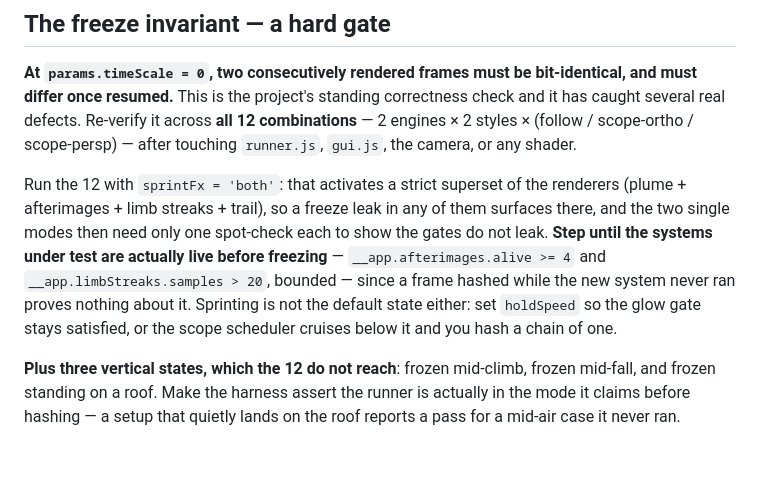
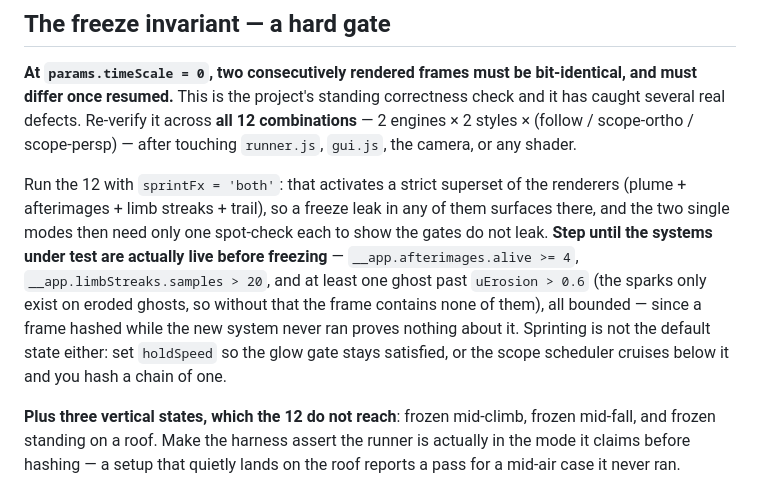
Before and after one commit to Ali0600/neon-runner, a Markdown page: CLAUDE.md, the part around the change. Rendered like a GitHub page; blank space fills up the shorter version.

Commit message:
Recapped session: noted the eroded-ghost requirement in the freeze procedure

```diff
--- a/CLAUDE.md
+++ b/CLAUDE.md
@@ -25,10 +25,12 @@ Run the 12 with `sprintFx = 'both'`: that activates a strict superset of the ren
 (plume + afterimages + limb streaks + trail), so a freeze leak in any of them surfaces
 there, and the two single modes then need only one spot-check each to show the gates do
 not leak. **Step until the systems under test are actually live before freezing** —
-`__app.afterimages.alive >= 4` and `__app.limbStreaks.samples > 20`, bounded — since a
-frame hashed while the new system never ran proves nothing about it. Sprinting is not the
-default state either: set `holdSpeed` so the glow gate stays satisfied, or the scope
-scheduler cruises below it and you hash a chain of one.
+`__app.afterimages.alive >= 4`, `__app.limbStreaks.samples > 20`, and at least one ghost
+past `uErosion > 0.6` (the sparks only exist on eroded ghosts, so without that the frame
+contains none of them), all bounded — since a frame hashed while the new system never ran
+proves nothing about it. Sprinting is not the default state either: set `holdSpeed` so the
+glow gate stays satisfied, or the scope scheduler cruises below it and you hash a chain of
+one.
 
 **Plus three vertical states, which the 12 do not reach**: frozen mid-climb, frozen
 mid-fall, and frozen standing on a roof. Make the harness assert the runner is actually
```
